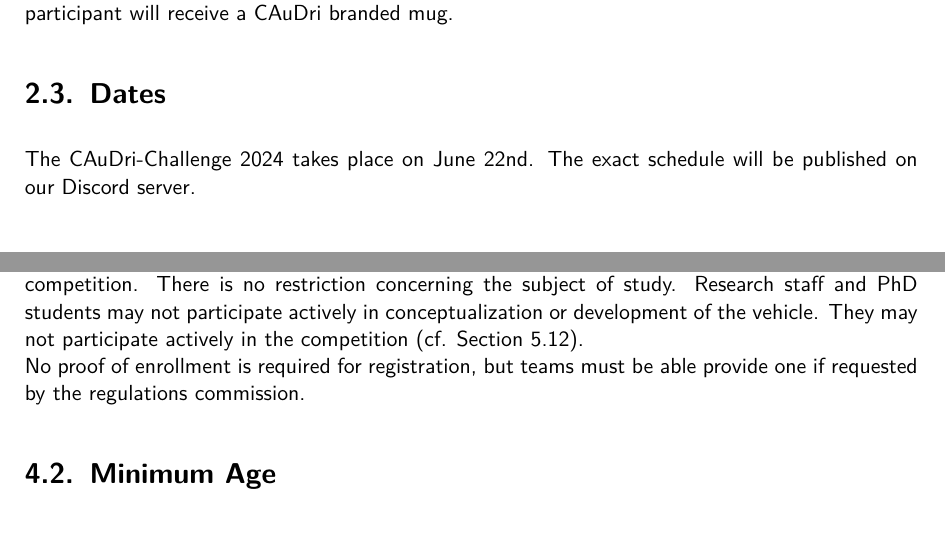
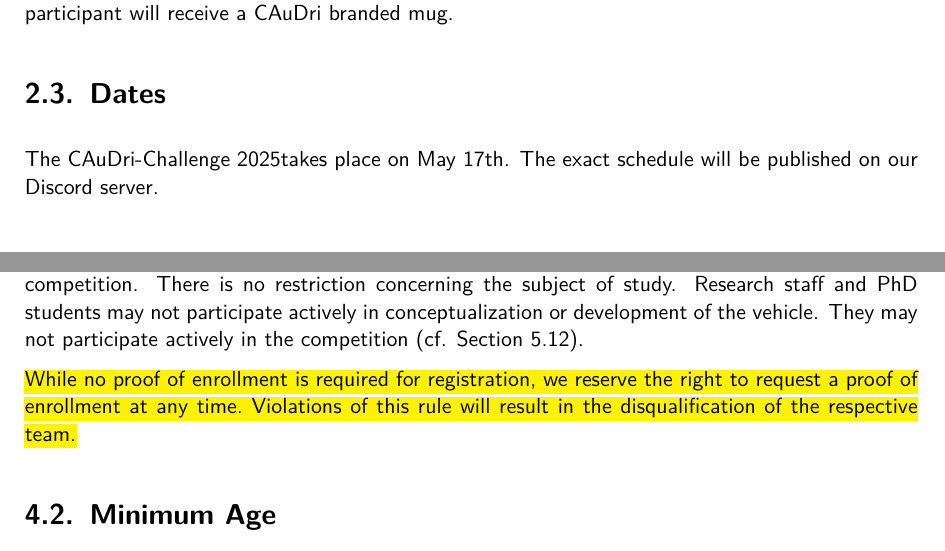
Before and after one commit to CAuDri/regulations, a LaTeX thesis (source/CAuDri-Challenge_Regulations.tex, which reads source/content/competition.tex, source/content/prerequisites.tex): two parts of pages 6 and 8 of 47, joined at a grey line, cut so that both start at the same text. Compiled offline with pdfLaTeX.

Commit message:
Change dates to 2025, generalize enrollment certificate

```diff
--- a/source/content/competition.tex
+++ b/source/content/competition.tex
@@ -11,7 +11,7 @@
 
 \section{Dates}
 
-The CAuDri-Challenge 2024 takes place on June 22nd. The exact schedule will be
+The CAuDri-Challenge \yearofchallenge takes place on \dateofchallenge. The exact schedule will be
 published on our Discord server.
 
 \section{Venue}
--- a/source/content/prerequisites.tex
+++ b/source/content/prerequisites.tex
@@ -11,8 +11,11 @@
 concerning the subject of study. Research staff and PhD students may not
 participate actively in conceptualization or development of the vehicle. They
 may not participate actively in the competition (cf. Section
-\ref{dev_know_how}).\\ No proof of enrollment is required for registration, but
-teams must be able provide one if requested by the regulations commission.
+\ref{dev_know_how}).
+
+\HighlightNew{While no proof of enrollment is required for registration, we reserve the right
+to request a proof of enrollment at any time. Violations of this rule will
+result in the disqualification of the respective team.}
 
 \section{Minimum Age}
 
```
Also changed, not shown: source/CAuDri-Challenge_Regulations.tex (+8 -5 lines), source/content/schedule.tex (+1 -1 lines), 1 other file.
